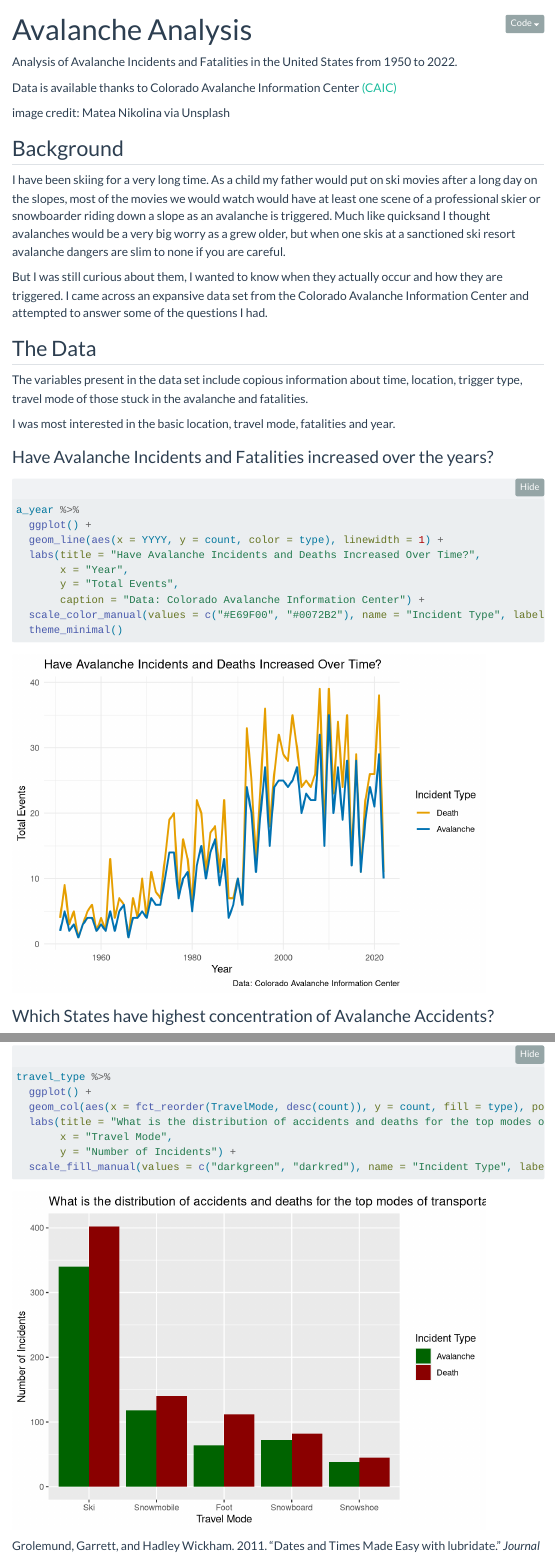
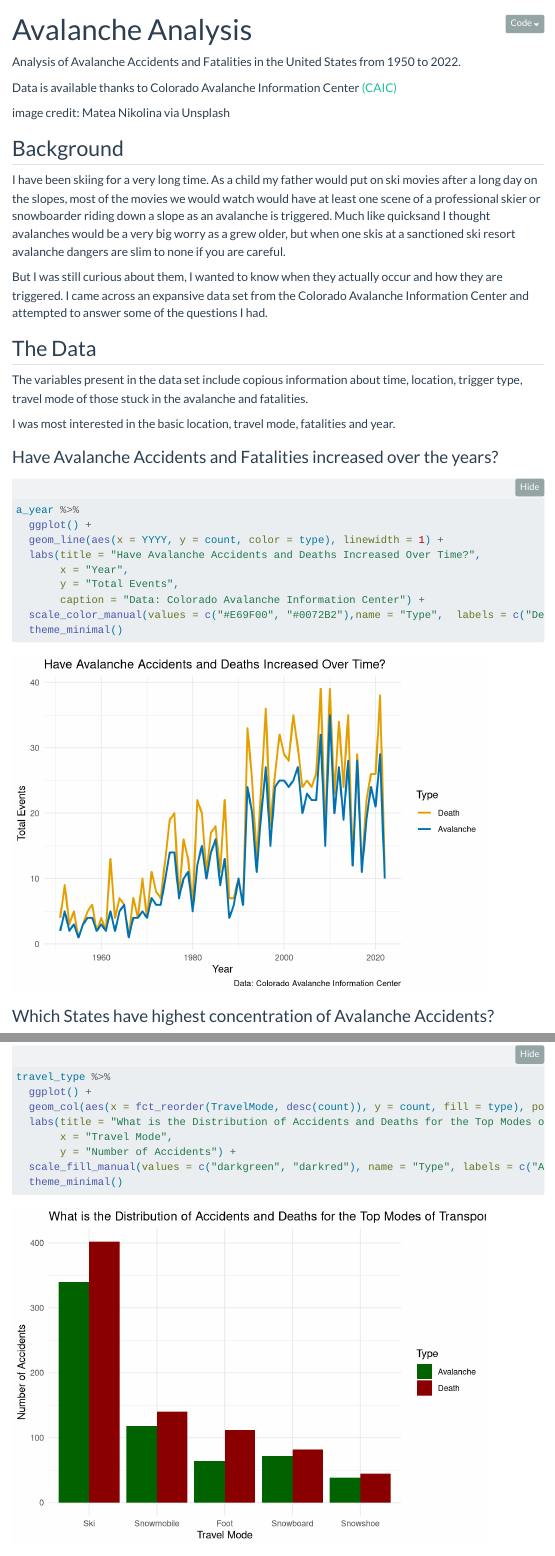
Before and after one commit to willavanliew/MyPortfolio, a Quarto document (posts/AvalanceAnalysis/index.qmd): the page in a window 1100 px wide, from its top, and a second part further down, joined at a grey line. Rendered offline with R 4.5, knitr and Pandoc in place of Quarto, with nearby package versions; folded parts are opened; some code elsewhere in the file could not run offline; menus at the side of the page are left out.

Commit message:
terms changed

````diff
--- a/posts/AvalanceAnalysis/index.qmd
+++ b/posts/AvalanceAnalysis/index.qmd
@@ -8,7 +8,7 @@ image: "matea-nikolina-ythcnAYLgfQ-unsplash.jpg"
 categories: [Analysis, Skiing, R]
 ---
 
-Analysis of Avalanche Incidents and Fatalities in the United States from 1950 to 2022.
+Analysis of Avalanche Accidents and Fatalities in the United States from 1950 to 2022.
 
 Data is available thanks to Colorado Avalanche Information Center <a href="https://avalanche.state.co.us/accidents/statistics-and-reporting" target="_blank">(CAIC)</a>
 
@@ -53,7 +53,7 @@ The variables present in the data set include copious information about time, lo
 
 I was most interested in the basic location, travel mode, fatalities and year.
 
-### Have Avalanche Incidents and Fatalities increased over the years?
+### Have Avalanche Accidents and Fatalities increased over the years?
 
 ```{r}
 #| echo: false
@@ -72,11 +72,11 @@ a_year = gather(a_year, "type", "count", -YYYY)
 a_year %>%
   ggplot() +
   geom_line(aes(x = YYYY, y = count, color = type), linewidth = 1) +
-  labs(title = "Have Avalanche Incidents and Deaths Increased Over Time?",
+  labs(title = "Have Avalanche Accidents and Deaths Increased Over Time?",
        x = "Year",
        y = "Total Events",
        caption = "Data: Colorado Avalanche Information Center") +
-  scale_color_manual(values = c("#E69F00", "#0072B2"), name = "Incident Type", labels = c("Death","Avalanche"))+
+  scale_color_manual(values = c("#E69F00", "#0072B2"),name = "Type",  labels = c("Death","Avalanche"))+
   theme_minimal()
 
 ```
@@ -129,4 +128,5 @@ accidents_state %>%
-  scale_fill_manual(values = c("darkgreen", "darkred"), name = "Incident Type", labels = c("Avalanche", "Death")) +
+       y = "Number of Accidents") +
+  scale_fill_manual(values = c("darkgreen", "darkred"), name = "Type", labels = c("Avalanche", "Death")) +
   theme_minimal()
 
 ```
@@ -266,10 +266,11 @@ travel_type = gather(travel_type, "type", "count", -TravelMode)
 travel_type %>%
   ggplot() +
   geom_col(aes(x = fct_reorder(TravelMode, desc(count)), y = count, fill = type), position = "dodge") +
-  labs(title = "What is the distribution of accidents and deaths for the top modes of transportation?",
+  labs(title = "What is the Distribution of Accidents and Deaths for the Top Modes of Transportation?",
        x = "Travel Mode",
-       y = "Number of Incidents") +
-  scale_fill_manual(values = c("darkgreen", "darkred"), name = "Incident Type", labels = c("Avalanche", "Death"))
+       y = "Number of Accidents") +
+  scale_fill_manual(values = c("darkgreen", "darkred"), name = "Type", labels = c("Avalanche", "Death"))+
+  theme_minimal()
 ```
 
 ```{r}
````
Also changed, not shown: docs/search.json, posts/AvalanceAnalysis/index.qmd (7 more changed lines).
